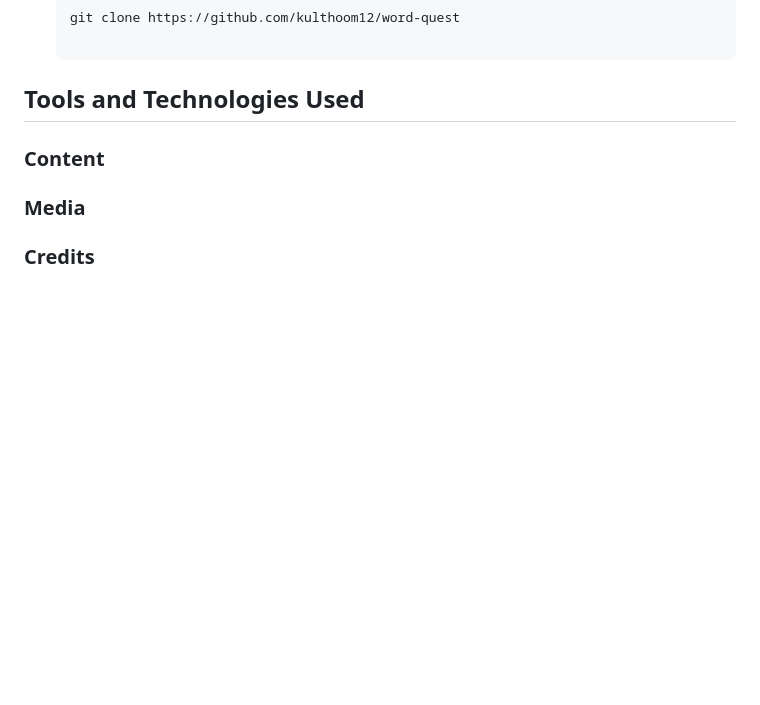
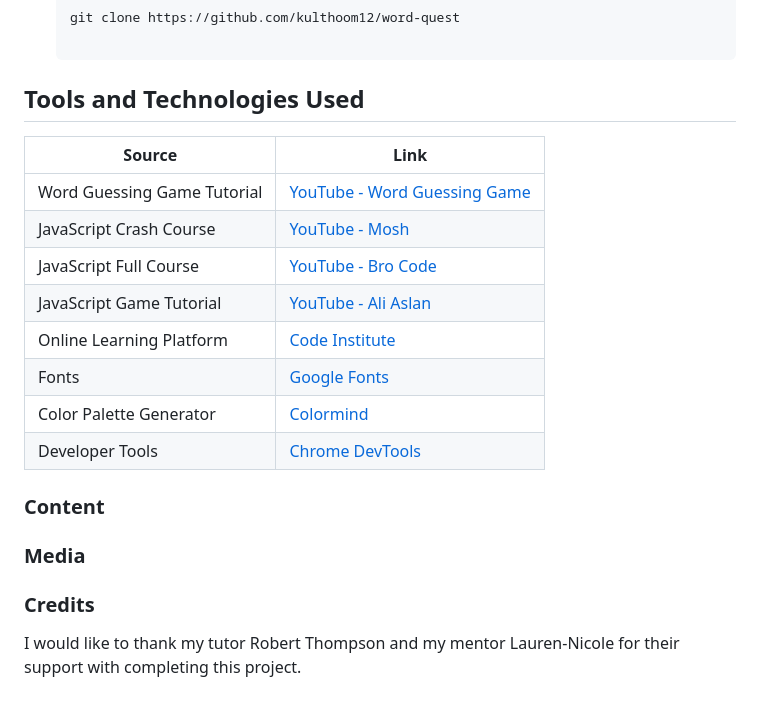
Before and after one commit to kulthoom12/word-quest, a Markdown page: README.md, the part around the change. Drawn GitHub-style; blank space fills up the shorter version.

Commit message:
Complete the tools and technologies section with a table.
Add in the credit section and complete

```diff
--- a/README.md
+++ b/README.md
@@ -128,6 +128,23 @@ To download the project to your computer:
 
 ## Tools and Technologies Used
 
+| Source                      | Link                                                                                                      |
+| --------------------------- | --------------------------------------------------------------------------------------------------------- |
+| Word Guessing Game Tutorial | [YouTube - Word Guessing Game](https://www.youtube.com/watch?v=JYVycJ2CXiI)                               |
+| JavaScript Crash Course     | [YouTube - Mosh](https://www.youtube.com/watch?v=W6NZfCO5SIk)                                             |
+| JavaScript Full Course      | [YouTube - Bro Code](https://www.youtube.com/watch?v=Ihy0QziLDf0&list=PLZPZq0r_RZOO1zkgO4bIdfuLpizCeHYKv) |
+| JavaScript Game Tutorial    | [YouTube - Ali Aslan](https://www.youtube.com/watch?v=2wJKJRa9ncI)                                        |
+| Online Learning Platform    | [Code Institute](https://learn.codeinstitute.net/dashboard)                                               |
+| Fonts                       | [Google Fonts](https://fonts.google.com/)                                                                 |
+| Color Palette Generator     | [Colormind](http://colormind.io/)                                                                         |
+| Developer Tools             | [Chrome DevTools](https://developer.chrome.com/docs/)                                                     |
+
+
 ### Content
+
 ### Media
+
+
 ### Credits
+
+I would like to thank my tutor Robert Thompson and my mentor Lauren-Nicole for their support with completing this project.
```
